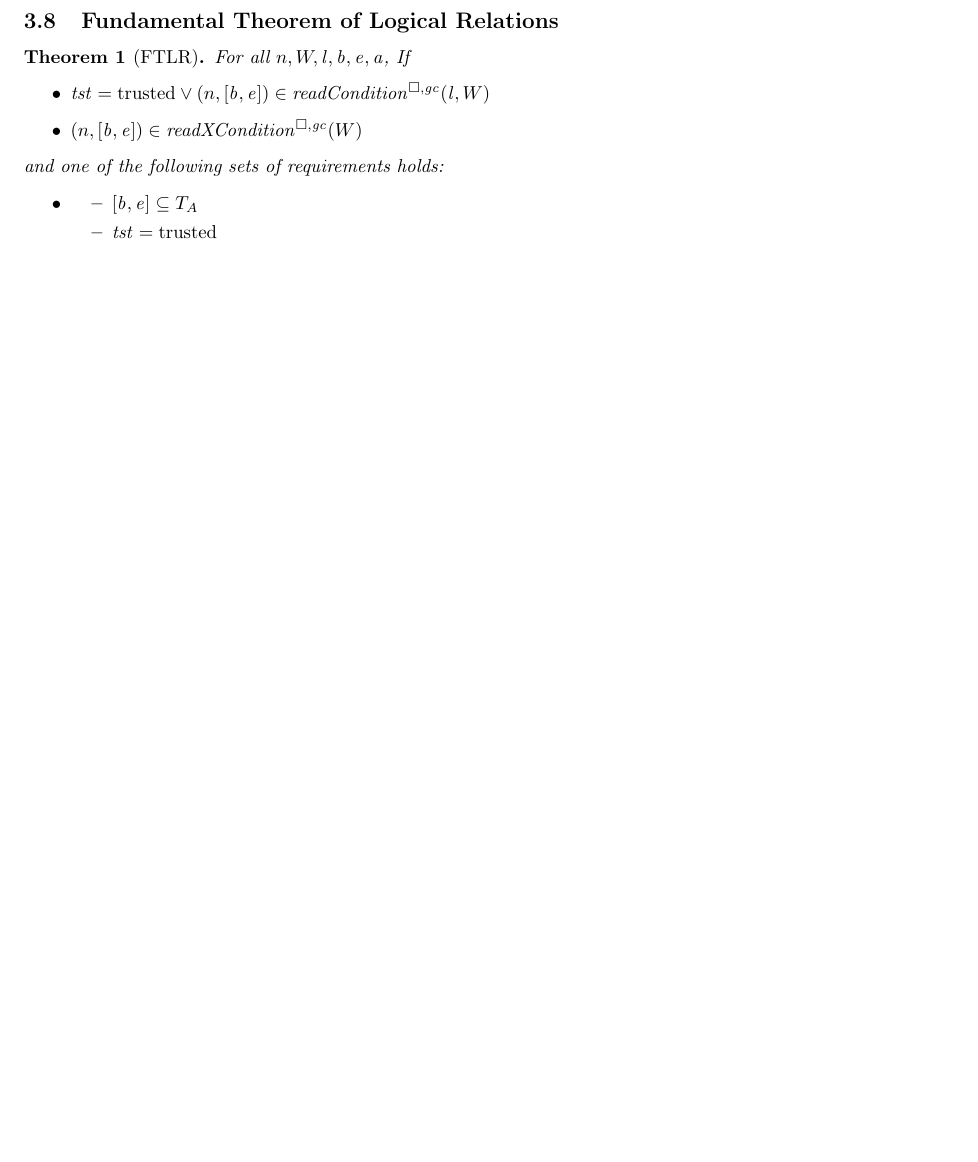
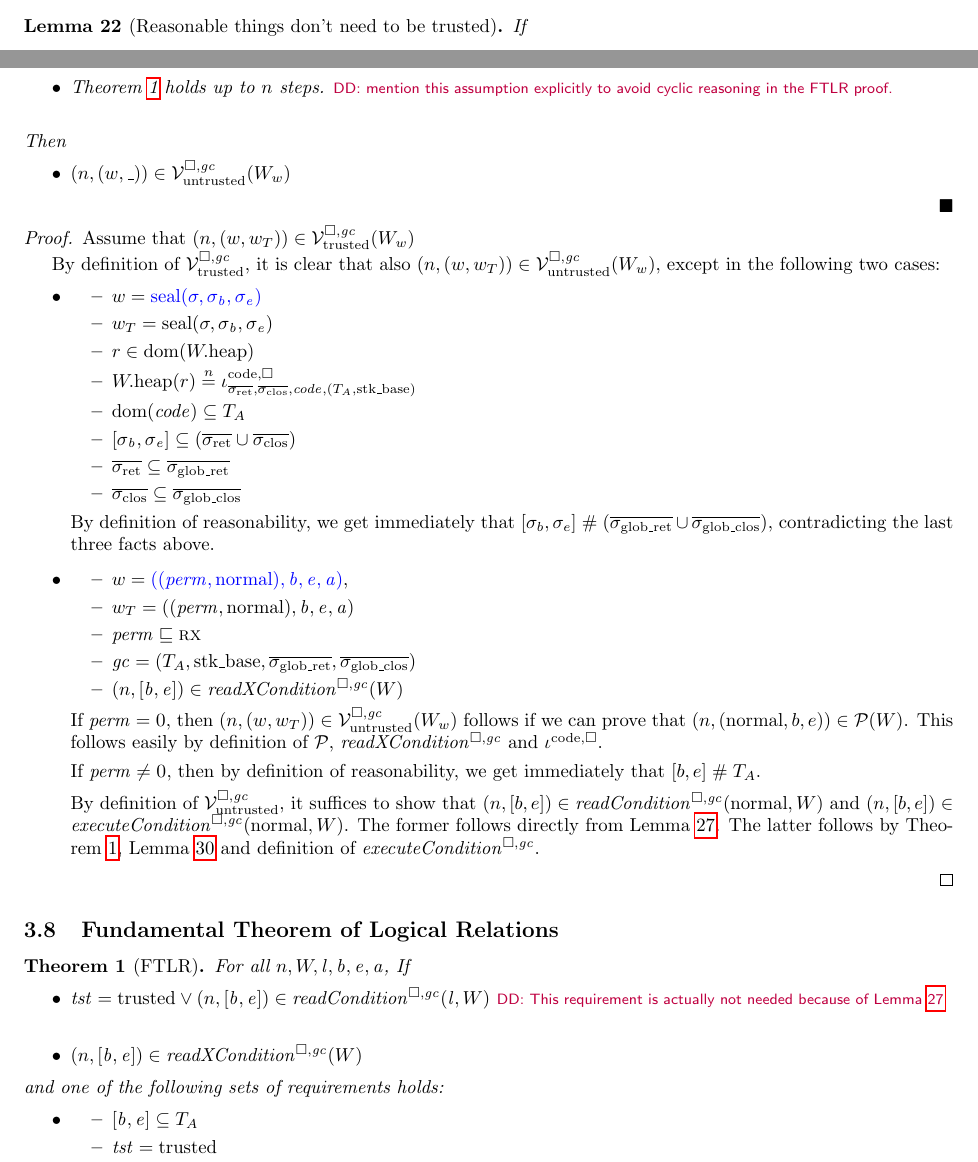
Before and after one commit to dominiquedevriese/capability-machine-reasoning-on-paper, a LaTeX document (fully-abstract-comp/technical-report.tex): part of page 32 of 68 before the commit and two parts of pages 31 and 32 of 69 after it, the two joined at a grey line, cut at the place of the change, the shorter picture padded with empty space. Compiled offline with pdfLaTeX.

Commit message:
Prove that reasonable things don't need to be trusted, fix lrp along the way.

```diff
--- a/fully-abstract-comp/technical-report.tex
+++ b/fully-abstract-comp/technical-report.tex
@@ -2793,3 +2795,9 @@ For all $\sealed{\sigma,\vsc} \in \overline{c_{\mathrm{export}}}$, with $\exec{\
   \end{itemize}
 \end{proof}
 
+\begin{lemma}[Reasonable things don't need to be trusted]
+  \label{lem:trusted-and-reasonable-is-untrusted}
+  If
+  \begin{itemize}
+  % \item $\gc = (\ta,\stkb,\gsigrets,\gsigcloss)$
+  \item $\npair{(w,\_)} \in \lrvg{\trusted}(W_w)$
@@ -2796,3 +2812,50 @@ For all $\sealed{\sigma,\vsc} \in \overline{c_{\mathrm{export}}}$, with $\exec{\
+  \item Theorem~\ref{thm:ftlr} holds up to $n$ steps.
+    \dominique{mention this assumption explicitly to avoid cyclic reasoning in the FTLR proof.}
+  \end{itemize}
+  Then
+  \begin{itemize}
+  \item $\npair{(w,\_)} \in \lrv(W_w)$
+  \end{itemize}
+\end{lemma}
+\begin{proof}
+  Assume that $\npair{(w,w_T)} \in \lrvg{\trusted}(W_w)$
+
+  By definition of $\lrvg{\trusted}$, it is clear that also $\npair{(w,w_T)} \in \lrv(W_w)$, except in the following two cases:
+  \begin{itemize}
+  \item
+    \begin{itemize}
+    \item $w = \src{\seal{\sigma,\sigma_\baddr,\sigma_\eaddr}}$
+    \item $w_T = \seal{\sigma,\sigma_\baddr,\sigma_\eaddr}$
+    \item $r \in \dom(\pwheap)$
+    \item $\pwheap(r) \nequal \codereg{\sigrets,\sigcloss,\code,(\ta,\stkb)}$
+    \item $\dom(\code) \subseteq \ta$
+    \item $[\sigma_\baddr,\sigma_\eaddr] \subseteq (\sigrets\cup\sigcloss)$
+    \item $\sigrets \subseteq \gsigrets$
+    \item $\sigcloss \subseteq \gsigcloss$
+    \end{itemize}
+
+    By definition of reasonability, we get immediately that $[\sigma_b,\sigma_e]\mathrel{\#} (\gsigrets\cup \gsigcloss)$, contradicting the last three facts above.
+  \item
+    \begin{itemize}
+    \item $w = \src{((\perm,\normal),\baddr,\eaddr,\aaddr)}$,
+    \item $w_T =
+      ((\perm,\normal),\baddr,\eaddr,\aaddr)$
+    \item $\perm \sqsubseteq \rx$
+    \item $\gc = (\ta,\stkb,\gsigrets,\gsigcloss)$
+    \item $\npair{[\baddr,\eaddr]} \in \xReadCond[\square,\gc]{W}$
+    \end{itemize}
+
+    If $\perm = \noperm$, then $\npair{(w,w_T)} \in \lrv(W_w)$ follows if we can prove that $\npair{(\normal,b,e)} \in \lrp(W)$.
+    This follows easily by definition of $\lrp$, $\xReadCond{}$ and $\codereg{}$.
+
+    If $\perm \neq \noperm$, then by definition of reasonability, we get immediately that $[b,e] \mathrel{\#} \ta$.
+
+    By definition of $\lrv$, it suffices to show that $\npair{[b,e]} \in \readCond{\normal,W}$ and $\npair{[b,e]} \in \execCond{\normal,W}$.
+    The former follows directly from Lemma~\ref{lem:xReadCond-outside-ta-implies-readCond}.
+    The latter follows by Theorem~\ref{thm:ftlr}, Lemma~\ref{lem:conds-shrinkable} and definition of $\execCond{}$.
+  \end{itemize}
+\end{proof}
+
 \subsection{Fundamental Theorem of Logical Relations}
 \begin{theorem}[FTLR]
   \label{thm:ftlr}
@@ -2800,6 +2863,7 @@ For all $\sealed{\sigma,\vsc} \in \overline{c_{\mathrm{export}}}$, with $\exec{\
   If
   \begin{itemize}
   \item $\trust = \trusted \vee \npair{[\baddr,\eaddr]} \in \readCond{\lin,W}$
+    \dominique{This requirement is actually not needed because of Lemma~\ref{lem:xReadCond-outside-ta-implies-readCond}}
   \item $\npair{[\baddr,\eaddr]} \in \xReadCond{W}$
   \end{itemize}
   and one of the following sets of requirements holds:
```
Also changed, not shown: fully-abstract-comp/technical-report.tex (31 more changed lines).
